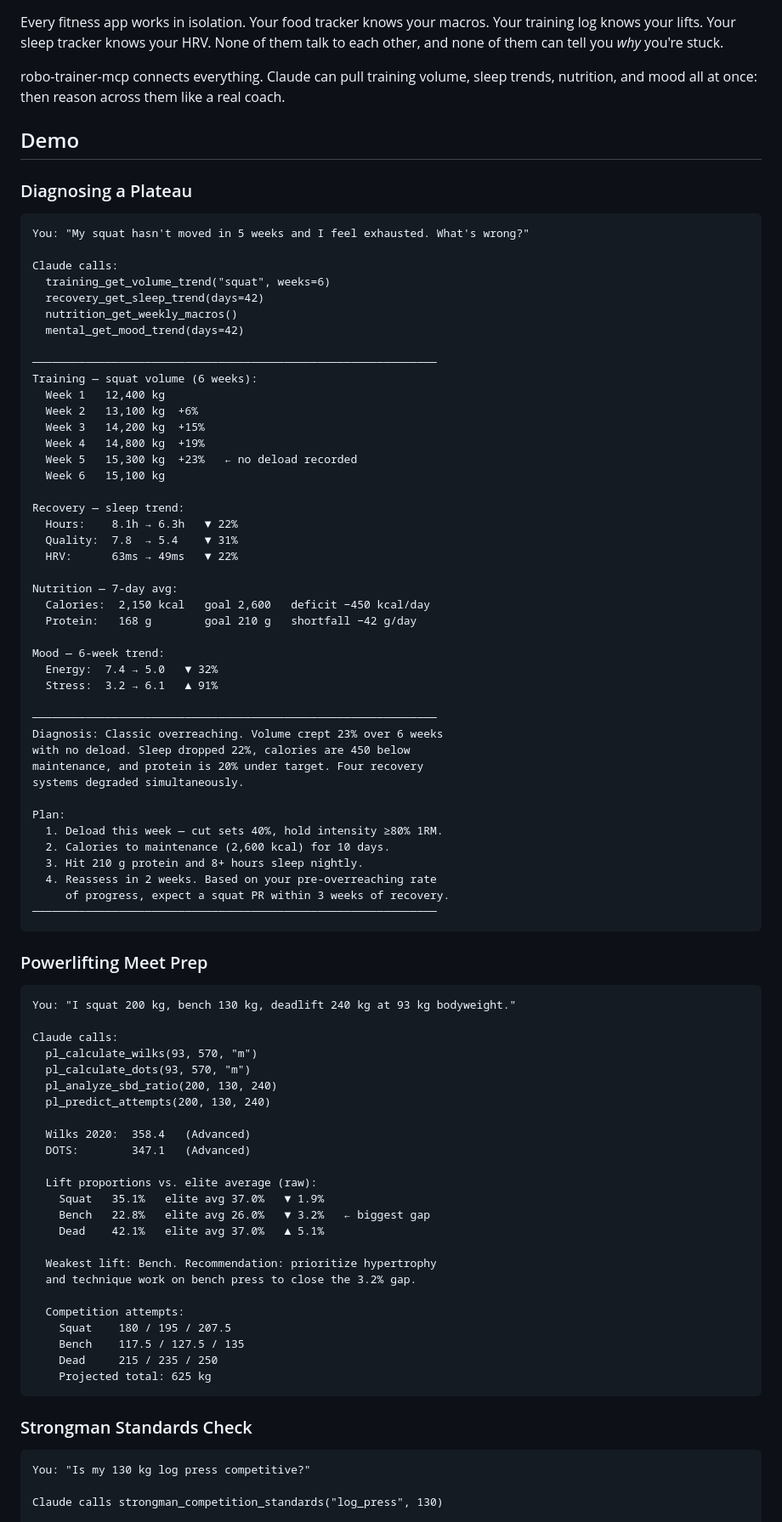
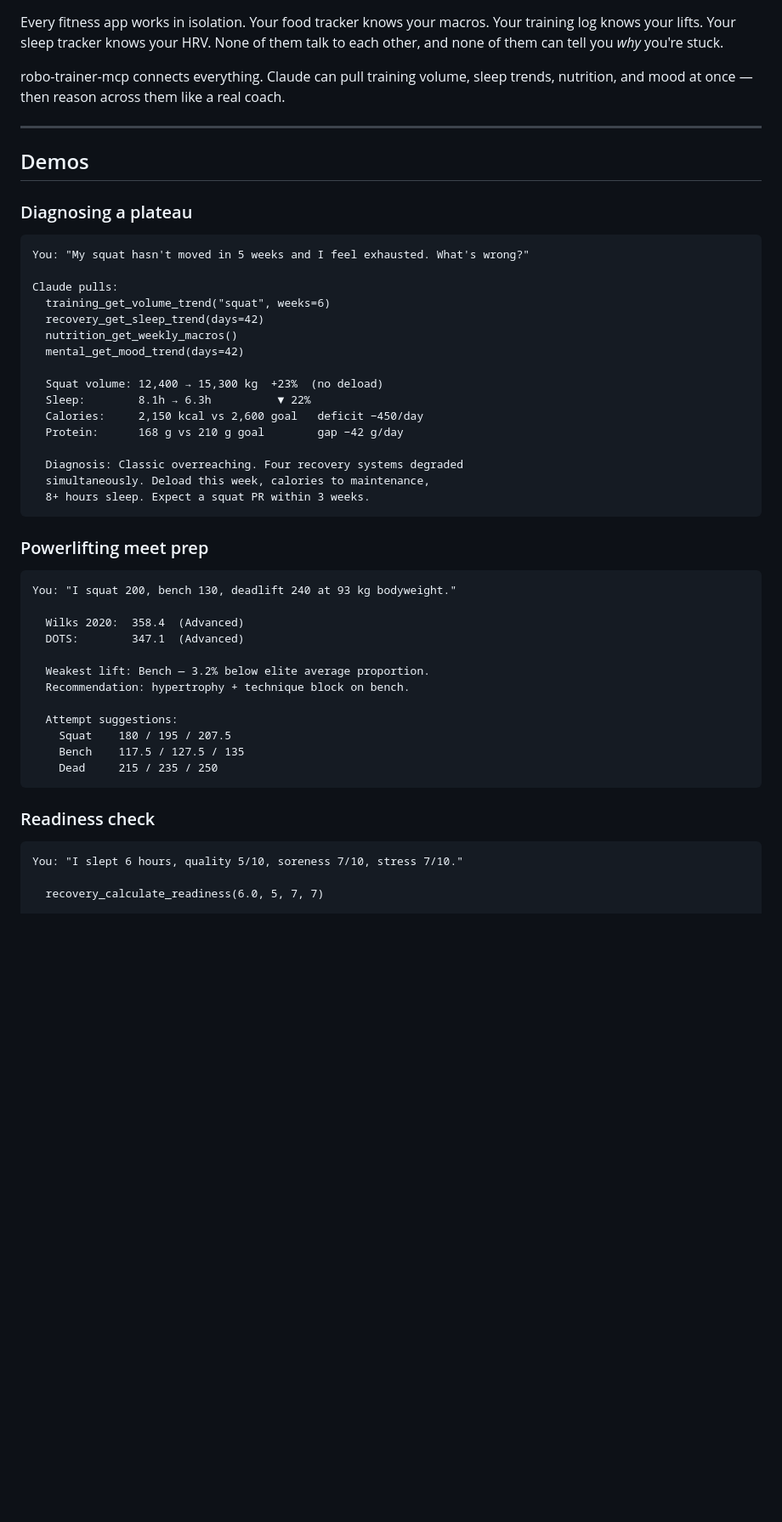
Before and after one commit to gerardrecinto/robo-trainer-mcp, a Markdown page: README.md, the part around one of its changes. Shown at 85% size. Drawn GitHub-style; blank space fills up the shorter version.

Commit message:
modernize README: add demo GIF, badges, cleaner structure

````diff
--- a/README.md
+++ b/README.md
@@ -6,91 +16,54 @@ An MCP server that turns Claude into a full-stack personal trainer: nutrition co
 
 Every fitness app works in isolation. Your food tracker knows your macros. Your training log knows your lifts. Your sleep tracker knows your HRV. None of them talk to each other, and none of them can tell you *why* you're stuck.
 
-robo-trainer-mcp connects everything. Claude can pull training volume, sleep trends, nutrition, and mood all at once: then reason across them like a real coach.
+robo-trainer-mcp connects everything. Claude can pull training volume, sleep trends, nutrition, and mood at once — then reason across them like a real coach.
 
-## Demo
+---
 
-### Diagnosing a Plateau
+## Demos
+
+### Diagnosing a plateau
 
 ```
 You: "My squat hasn't moved in 5 weeks and I feel exhausted. What's wrong?"
 
-Claude calls:
+Claude pulls:
   training_get_volume_trend("squat", weeks=6)
   recovery_get_sleep_trend(days=42)
   nutrition_get_weekly_macros()
   mental_get_mood_trend(days=42)
 
-─────────────────────────────────────────────────────────────
-Training — squat volume (6 weeks):
-  Week 1   12,400 kg
-  Week 2   13,100 kg  +6%
-  Week 3   14,200 kg  +15%
-  Week 4   14,800 kg  +19%
-  Week 5   15,300 kg  +23%   ← no deload recorded
-  Week 6   15,100 kg
+  Squat volume: 12,400 → 15,300 kg  +23%  (no deload)
+  Sleep:        8.1h → 6.3h          ▼ 22%
+  Calories:     2,150 kcal vs 2,600 goal   deficit −450/day
+  Protein:      168 g vs 210 g goal        gap −42 g/day
 
-Recovery — sleep trend:
-  Hours:    8.1h → 6.3h   ▼ 22%
-  Quality:  7.8  → 5.4    ▼ 31%
-  HRV:      63ms → 49ms   ▼ 22%
-
-Nutrition — 7-day avg:
-  Calories:  2,150 kcal   goal 2,600   deficit −450 kcal/day
-  Protein:   168 g        goal 210 g   shortfall −42 g/day
-
-Mood — 6-week trend:
-  Energy:  7.4 → 5.0   ▼ 32%
-  Stress:  3.2 → 6.1   ▲ 91%
-
-─────────────────────────────────────────────────────────────
-Diagnosis: Classic overreaching. Volume crept 23% over 6 weeks
-with no deload. Sleep dropped 22%, calories are 450 below
-maintenance, and protein is 20% under target. Four recovery
-systems degraded simultaneously.
-
-Plan:
-  1. Deload this week — cut sets 40%, hold intensity ≥80% 1RM.
-  2. Calories to maintenance (2,600 kcal) for 10 days.
-  3. Hit 210 g protein and 8+ hours sleep nightly.
-  4. Reassess in 2 weeks. Based on your pre-overreaching rate
-     of progress, expect a squat PR within 3 weeks of recovery.
-─────────────────────────────────────────────────────────────
+  Diagnosis: Classic overreaching. Four recovery systems degraded
+  simultaneously. Deload this week, calories to maintenance,
+  8+ hours sleep. Expect a squat PR within 3 weeks.
 ```
 
-### Powerlifting Meet Prep
+### Powerlifting meet prep
 
 ```
-You: "I squat 200 kg, bench 130 kg, deadlift 240 kg at 93 kg bodyweight."
+You: "I squat 200, bench 130, deadlift 240 at 93 kg bodyweight."
 
-Claude calls:
-  pl_calculate_wilks(93, 570, "m")
-  pl_calculate_dots(93, 570, "m")
-  pl_analyze_sbd_ratio(200, 130, 240)
-  pl_predict_attempts(200, 130, 240)
+  Wilks 2020:  358.4  (Advanced)
+  DOTS:        347.1  (Advanced)
 
-  Wilks 2020:  358.4   (Advanced)
-  DOTS:        347.1   (Advanced)
+  Weakest lift: Bench — 3.2% below elite average proportion.
+  Recommendation: hypertrophy + technique block on bench.
 
-  Lift proportions vs. elite average (raw):
-    Squat   35.1%   elite avg 37.0%   ▼ 1.9%
-    Bench   22.8%   elite avg 26.0%   ▼ 3.2%   ← biggest gap
-    Dead    42.1%   elite avg 37.0%   ▲ 5.1%
-
-  Weakest lift: Bench. Recommendation: prioritize hypertrophy
-  and technique work on bench press to close the 3.2% gap.
-
-  Competition attempts:
+  Attempt suggestions:
     Squat    180 / 195 / 207.5
     Bench    117.5 / 127.5 / 135
     Dead     215 / 235 / 250
-    Projected total: 625 kg
 ```
 
-### Strongman Standards Check
+### Readiness check
 
 ```
-You: "Is my 130 kg log press competitive?"
+You: "I slept 6 hours, quality 5/10, soreness 7/10, stress 7/10."
 
-Claude calls strongman_competition_standards("log_press", 130)
+  recovery_calculate_readiness(6.0, 5, 7, 7)
 
````
Also changed, not shown: other parts of README.md (+43 -65 lines).
